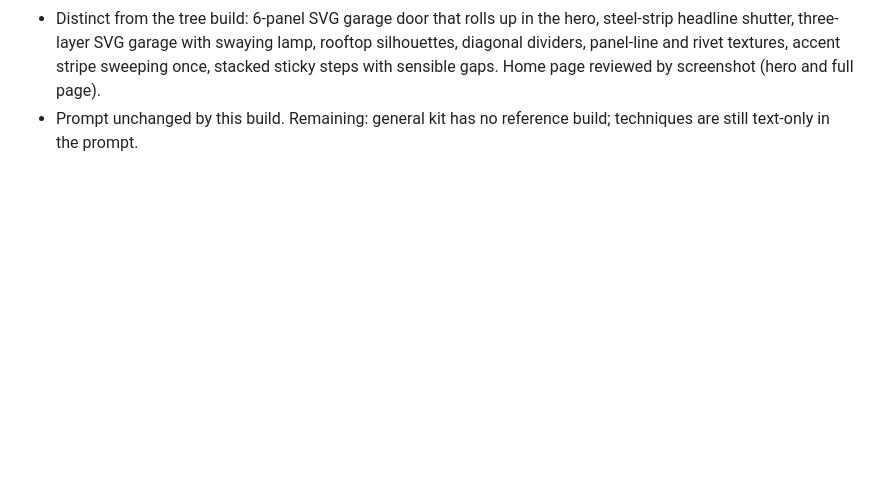
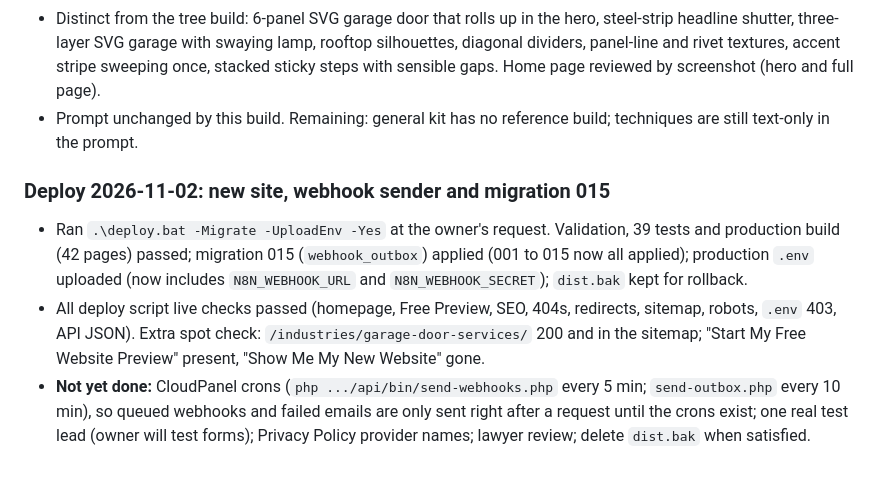
Before and after one commit to tejasbusiness/sfd, a Markdown page: docs/10-decisions-and-todos.md, the part around the change. Drawn GitHub-style; blank space fills up the shorter version.

Commit message:
Docs: deploy 2026-11-02 record
Co-Authored-By: Claude Sonnet 5.5 <noreply@anthropic.com>

```diff
--- a/docs/10-decisions-and-todos.md
+++ b/docs/10-decisions-and-todos.md
@@ -892,3 +892,8 @@ Full plan, flow, contract, design kit, prompt rules and build order: **docs/15-l
 - Owner judged the tree reference "much much better" and asked for the same for garage doors. A Fable agent built `demo-kit/reference/garage-door/` (3 pages, about 100 KB) from a prompt rendered with the real garage kit and the new techniques and self-review step; four screenshot rounds, `scrollWidth <= innerWidth` at 360 to 1280 on all pages (builder's measurement), no invented claims.
 - Distinct from the tree build: 6-panel SVG garage door that rolls up in the hero, steel-strip headline shutter, three-layer SVG garage with swaying lamp, rooftop silhouettes, diagonal dividers, panel-line and rivet textures, accent stripe sweeping once, stacked sticky steps with sensible gaps. Home page reviewed by screenshot (hero and full page).
 - Prompt unchanged by this build. Remaining: general kit has no reference build; techniques are still text-only in the prompt.
+
+### Deploy 2026-11-02: new site, webhook sender and migration 015
+- Ran `.\deploy.bat -Migrate -UploadEnv -Yes` at the owner's request. Validation, 39 tests and production build (42 pages) passed; migration 015 (`webhook_outbox`) applied (001 to 015 now all applied); production `.env` uploaded (now includes `N8N_WEBHOOK_URL` and `N8N_WEBHOOK_SECRET`); `dist.bak` kept for rollback.
+- All deploy script live checks passed (homepage, Free Preview, SEO, 404s, redirects, sitemap, robots, `.env` 403, API JSON). Extra spot check: `/industries/garage-door-services/` 200 and in the sitemap; "Start My Free Website Preview" present, "Show Me My New Website" gone.
+- **Not yet done:** CloudPanel crons (`php .../api/bin/send-webhooks.php` every 5 min; `send-outbox.php` every 10 min), so queued webhooks and failed emails are only sent right after a request until the crons exist; one real test lead (owner will test forms); Privacy Policy provider names; lawyer review; delete `dist.bak` when satisfied.
```
Also changed, not shown: docs/14-database-and-api.md (+1 -1 lines).
